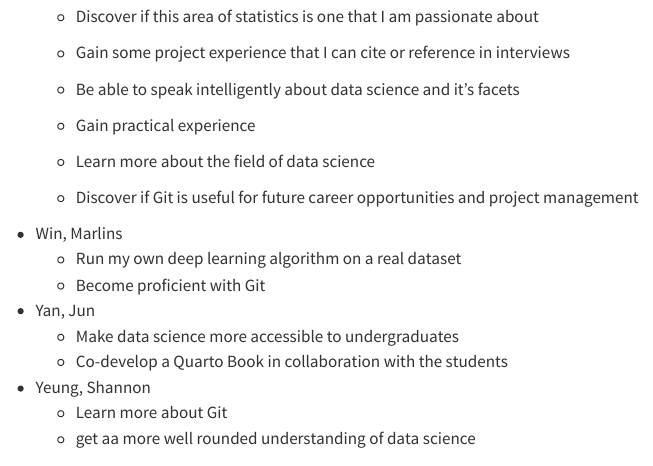
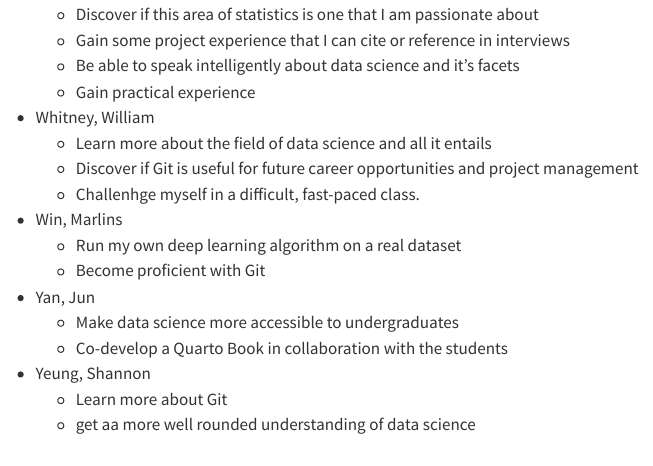
Before and after one commit to statds/01-git-practice-WillWhit7, a Quarto document (intro.qmd): the page in a window 1100 px wide, from 1730 px down before the commit and from 1720 px down after it, so that both start at the same text. Rendered offline with R 4.5, knitr and Pandoc in place of Quarto, with nearby package versions.

Commit message:
Modifying wishlist values

```diff
--- a/intro.qmd
+++ b/intro.qmd
@@ -88,9 +88,10 @@ order). Add yours; note the syntax of nested list in Markdown.
     - Gain some project experience that I can cite or reference in interviews
     - Be able to speak intelligently about data science and it's facets
     - Gain practical experience
-
-    - Learn more about the field of data science
++ Whitney, William
+    - Learn more about the field of data science and all it entails
     - Discover if Git is useful for future career opportunities and project management
+    - Challenhge myself in a difficult, fast-paced class.
 + Win, Marlins
     - Run my own deep learning algorithm on a real dataset
     - Become proficient with Git
```
